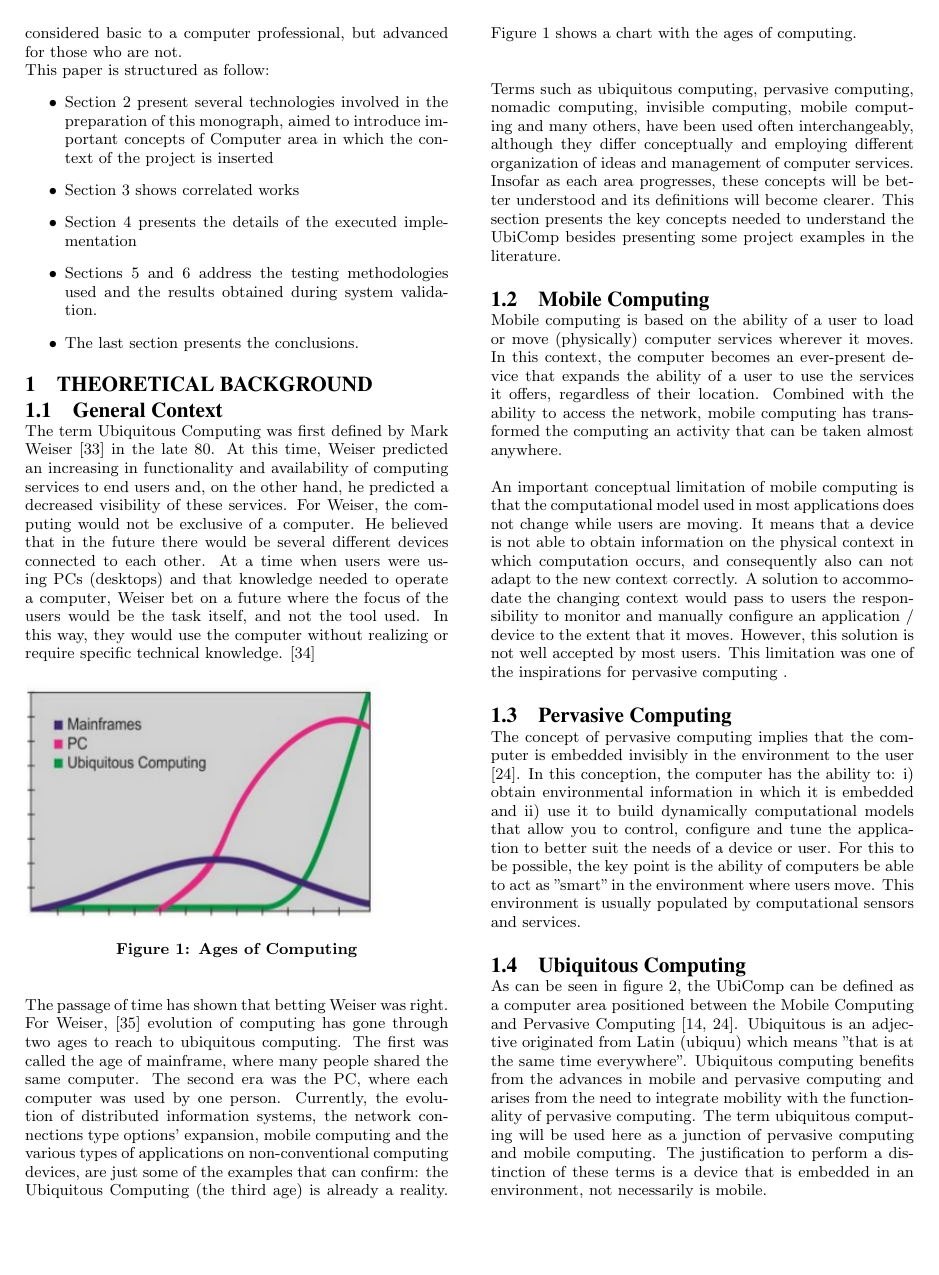
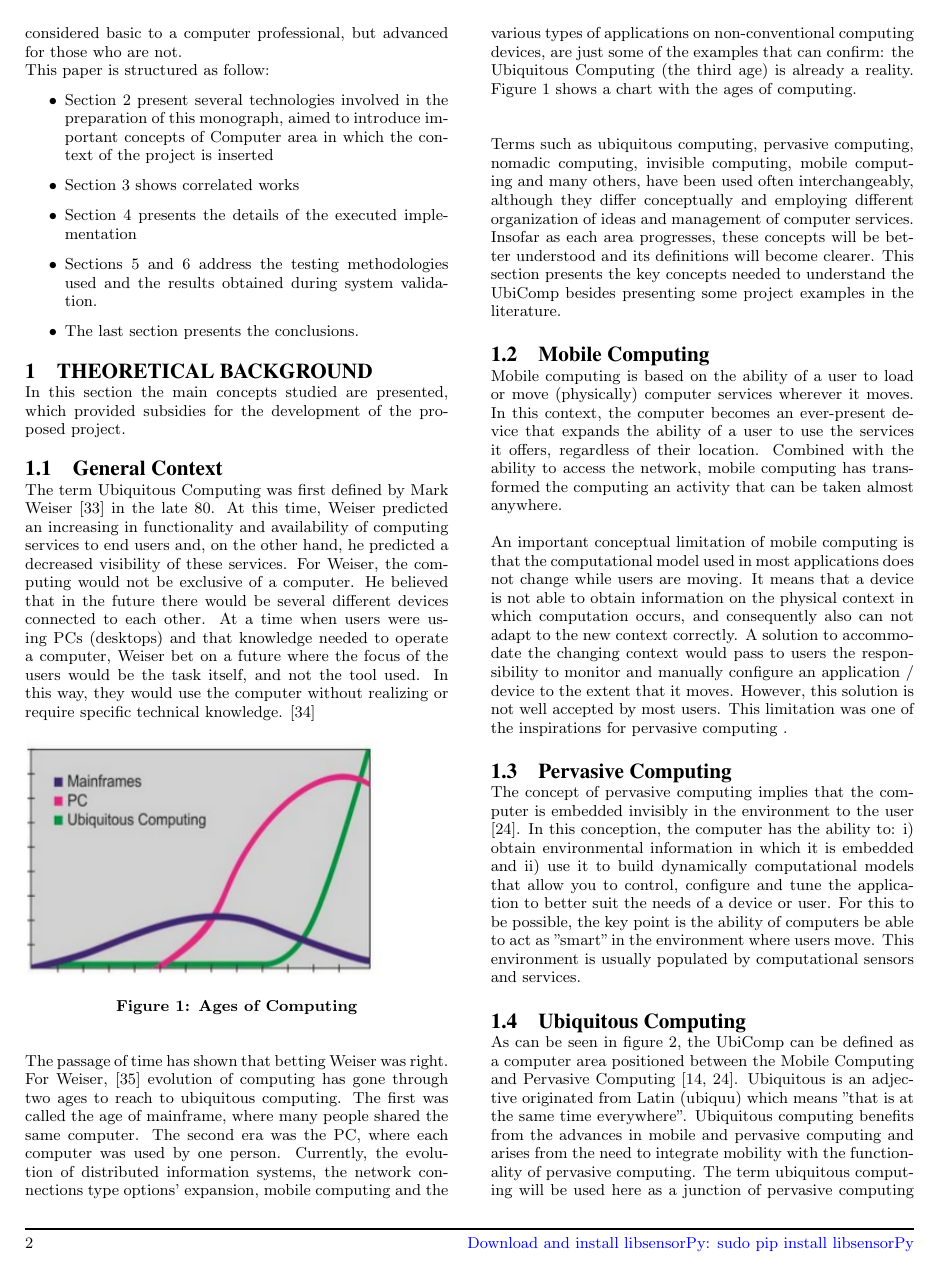
Before and after one commit to juniorug/ArtigoTcc, a LaTeX paper (TempalteACMLatex/sigproc-sp.tex): page 2 of 19. The pictures show the PDF file TempalteACMLatex/sigproc-sp.pdf that the author committed with the source.

Commit message:
adicionando rodape

```diff
--- a/TempalteACMLatex/sigproc-sp.tex
+++ b/TempalteACMLatex/sigproc-sp.tex
@@ -1,39 +1,21 @@
-% THIS IS SIGPROC-SP.TEX - VERSION 3.1
-% WORKS WITH V3.2SP OF ACM_PROC_ARTICLE-SP.CLS
-% APRIL 2009
-%
-% It is an example file showing how to use the 'acm_proc_article-sp.cls' V3.2SP
-% LaTeX2e document class file for Conference Proceedings submissions.
-% ----------------------------------------------------------------------------------------------------------------
-% This .tex file (and associated .cls V3.2SP) *DOES NOT* produce:
-%       1) The Permission Statement
-%       2) The Conference (location) Info information
-%       3) The Copyright Line with ACM data
-%       4) Page numbering
-% ---------------------------------------------------------------------------------------------------------------
-% It is an example which *does* use the .bib file (from which the .bbl file
-% is produced).
-% REMEMBER HOWEVER: After having produced the .bbl file,
-% and prior to final submission,
-% you need to 'insert'  your .bbl file into your source .tex file so as to provide
-% ONE 'self-contained' source file.
-%
-% Questions regarding SIGS should be sent to
-% Adrienne Griscti ---> griscti@acm.org
-%
-% Questions/suggestions regarding the guidelines, .tex and .cls files, etc. to
-% Gerald Murray ---> murray@hq.acm.org
-%
-% For tracking purposes - this is V3.1SP - APRIL 2009
-
 \documentclass{acm_proc_article-sp}
-%\usepackage{[utf8x][inputenc]}
 \usepackage[english]{babel}
 \usepackage[utf8]{inputenc}
 \usepackage{enumitem}
 \usepackage{minted}
 \usepackage{listings}
 \usepackage{graphicx,url}
+
+\usepackage{fancyhdr}
+\usepackage{lastpage}
+\pagestyle{fancy}
+\fancyhf{}
+\renewcommand{\headrulewidth}{0pt}
+\renewcommand{\footrulewidth}{1pt}
+\pagenumbering{arabic}
+\fancyfoot[RE,LO]{\textcolor{blue}{Download and install libsensorPy: sudo pip install libsensorPy}}
+\fancyfoot[LE,RO]{\thepage}
+
 \newcommand{\subparagraph}{}
 \usepackage{titlesec}
 \setcounter{secnumdepth}{4}
@@ -43,7 +25,10 @@
 {\normalfont\normalsize\bfseries}{\theparagraph}{1em}{}
 \titlespacing*{\paragraph}
 {0pt}{3.25ex plus 1ex minus .2ex}{1.5ex plus .2ex}
+
+
 \begin{document}
+\thispagestyle{empty}
 
 \title{An Extendable Python Library To Manipulate Sensors Coupled To The Raspberry Pi}
 
@@ -100,7 +85,7 @@ The developer must have a degree of experience that can be considered basic to a
 \end{itemize}
 
 \section{THEORETICAL BACKGROUND}
-
+In this section the main concepts studied are presented, which provided subsidies for the development of the proposed project.
 \subsection{General Context}
 The term Ubiquitous Computing was first defined by Mark Weiser [33] in the late 80. At this time, Weiser predicted an increasing in functionality and availability of computing services to end users and, on the other hand, he predicted a decreased visibility of these services. For Weiser, the computing would not be exclusive of a computer. He believed that in the future there would be several different devices connected to each other. At a time when users were using PCs (desktops) and that knowledge needed to operate a computer,  Weiser bet on a future where the focus of the users would be the task itself, and not the tool used. In this way, they would use the computer without realizing or require specific technical knowledge. [34]
 \begin{figure}[h]
@@ -629,7 +616,8 @@ Are characterized as non-functional requirements for the proper functioning of l
 \hline
 \end{tabular}
 \end{table}
-\subsection{Why not use Java}
+
+\subsection{Why not to use Java}
 At the beginning of this project we decide to develop the library using Java as the programming language, Since These libraries do not yet exist formally for those who want to use Java as a development language. We thought that it could be a consequence of the recent adoption of the use of Java for Raspberry (when compared with other APIs and platforms). But after implement the first sensors,the DHT11 and HC-SR04, when tried to test, we got no data from the sensors.
 \newline
 \newline
```
Also changed, not shown: TempalteACMLatex/sigproc-sp.pdf, TempalteACMLatex/sigproc-sp.tex (2 more changed lines), 3 other files.
